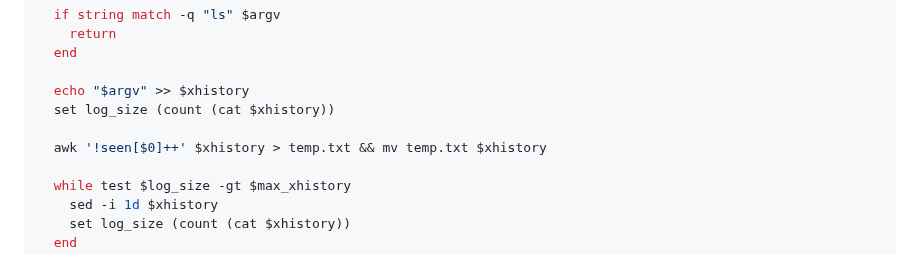
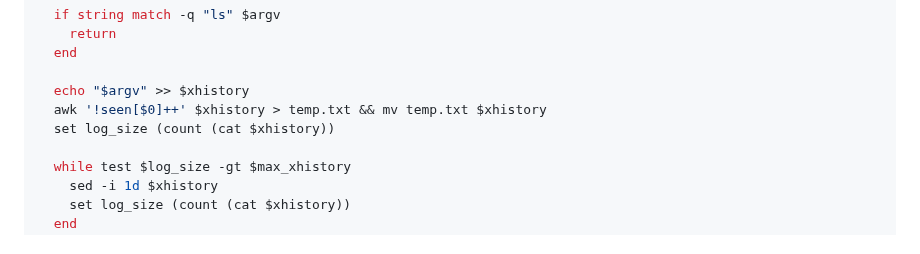
Before and after one commit to madprops/blog, a Markdown page: docs/commands.md, the part around the change. Drawn GitHub-style.

Commit message:
Commands

```diff
--- a/docs/commands.md
+++ b/docs/commands.md
@@ -42,9 +42,8 @@ function intercept --on-event fish_postexec
   end
 
   echo "$argv" >> $xhistory
+  awk '!seen[$0]++' $xhistory > temp.txt && mv temp.txt $xhistory
   set log_size (count (cat $xhistory))
-
-  awk '!seen[$0]++' $xhistory > temp.txt && mv temp.txt $xhistory
 
   while test $log_size -gt $max_xhistory
     sed -i 1d $xhistory
```
